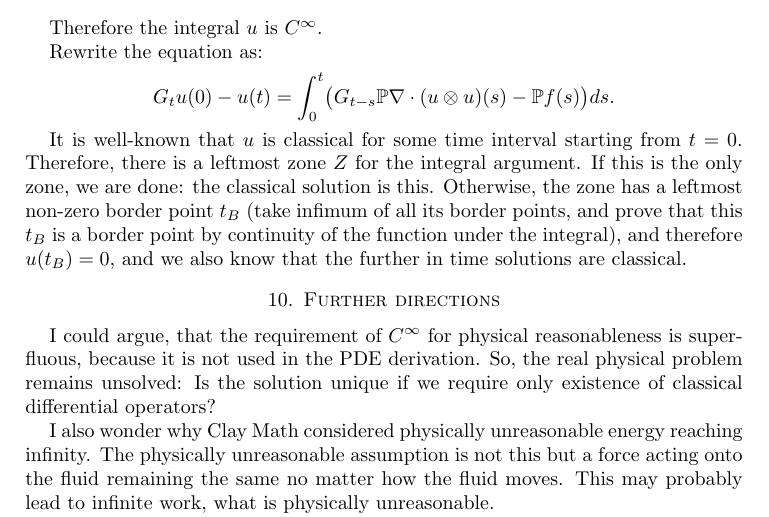
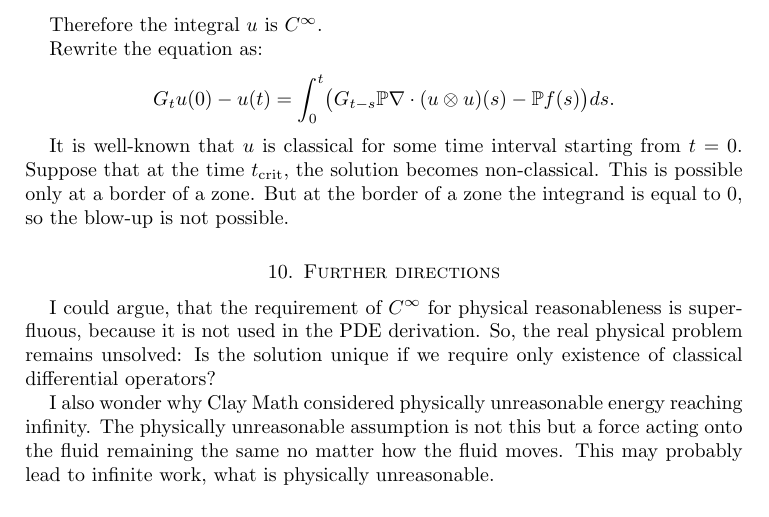
Before and after one commit to vporton/navier-stokes, a LaTeX paper (solution.tex): part of page 7 of 8, cut so that both start at the same text. Compiled offline with pdfLaTeX.

Commit message:
correct proof

```diff
--- a/solution.tex
+++ b/solution.tex
@@ -432,7 +432,7 @@ Rewrite the equation as:
 G_t u(0) - u(t) = \int_0^t \bigl(G_{t-s} \mathbb{P}\nabla\cdot(u\otimes u)(s) - \mathbb{P}f(s)\bigr)ds.
 \]
 
-It is well-known that~$u$ is classical for some time interval starting from $t=0$. Therefore, there is a leftmost zone~$Z$ for the integral argument. If this is the only zone, we are done: the classical solution is this. Otherwise, the zone has a leftmost non-ze\-ro border point $t_B$ (take infimum of all its border points, and prove that this $t_B$ is a border point by continuity of the function under the integral), and therefore $u(t_B)=0$, and we also know that the further in time solutions are classical.
+It is well-known that~$u$ is classical for some time interval starting from $t=0$. Suppose that at the time $t_{\operatorname{crit}}$, the solution becomes non-clas\-si\-cal. This is possible only at a border of a zone. But at the border of a zone the integrand is equal to~$0$, so the blow-up is not possible.
 
 \section{Further directions}
 
```
